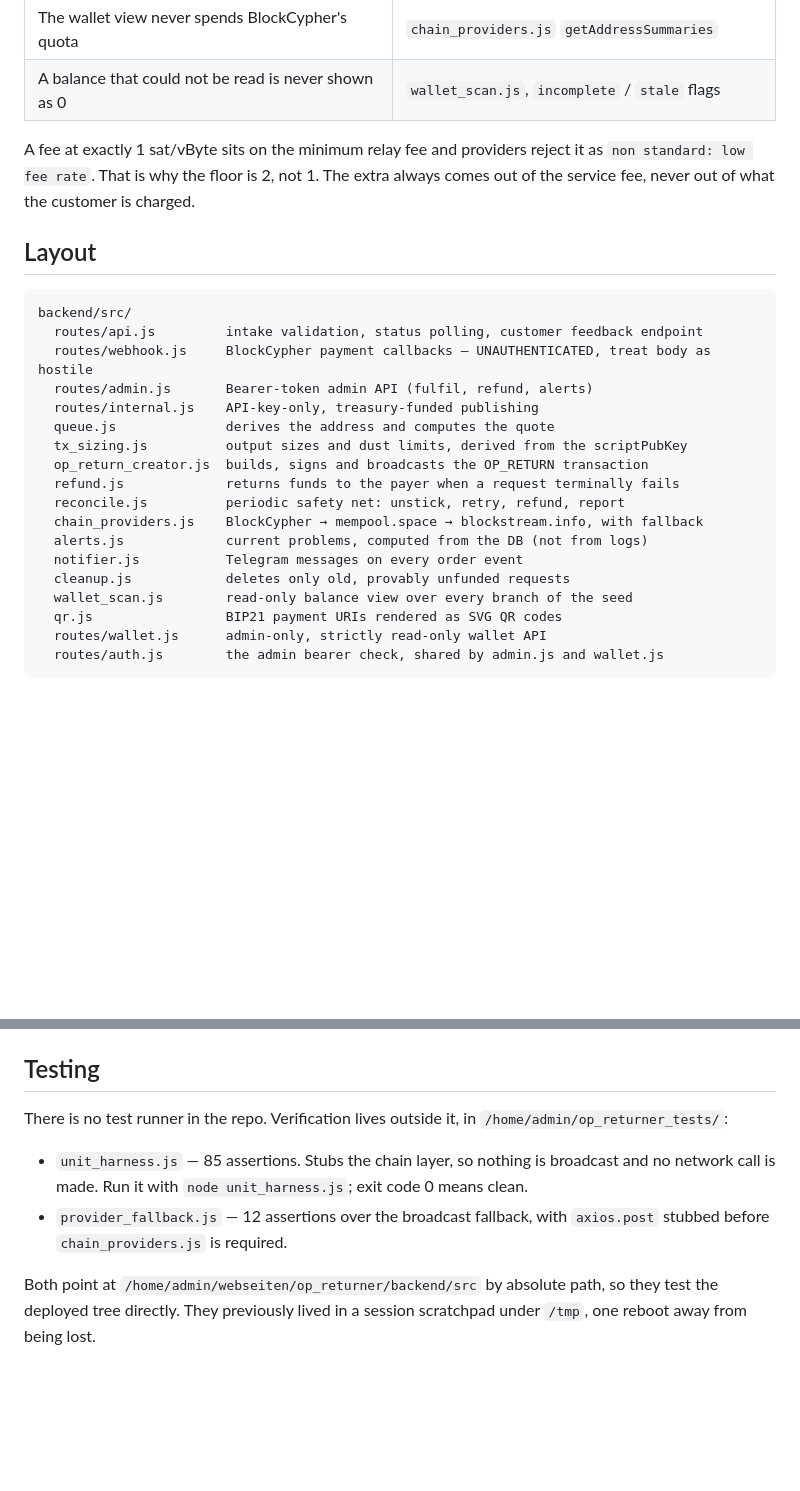
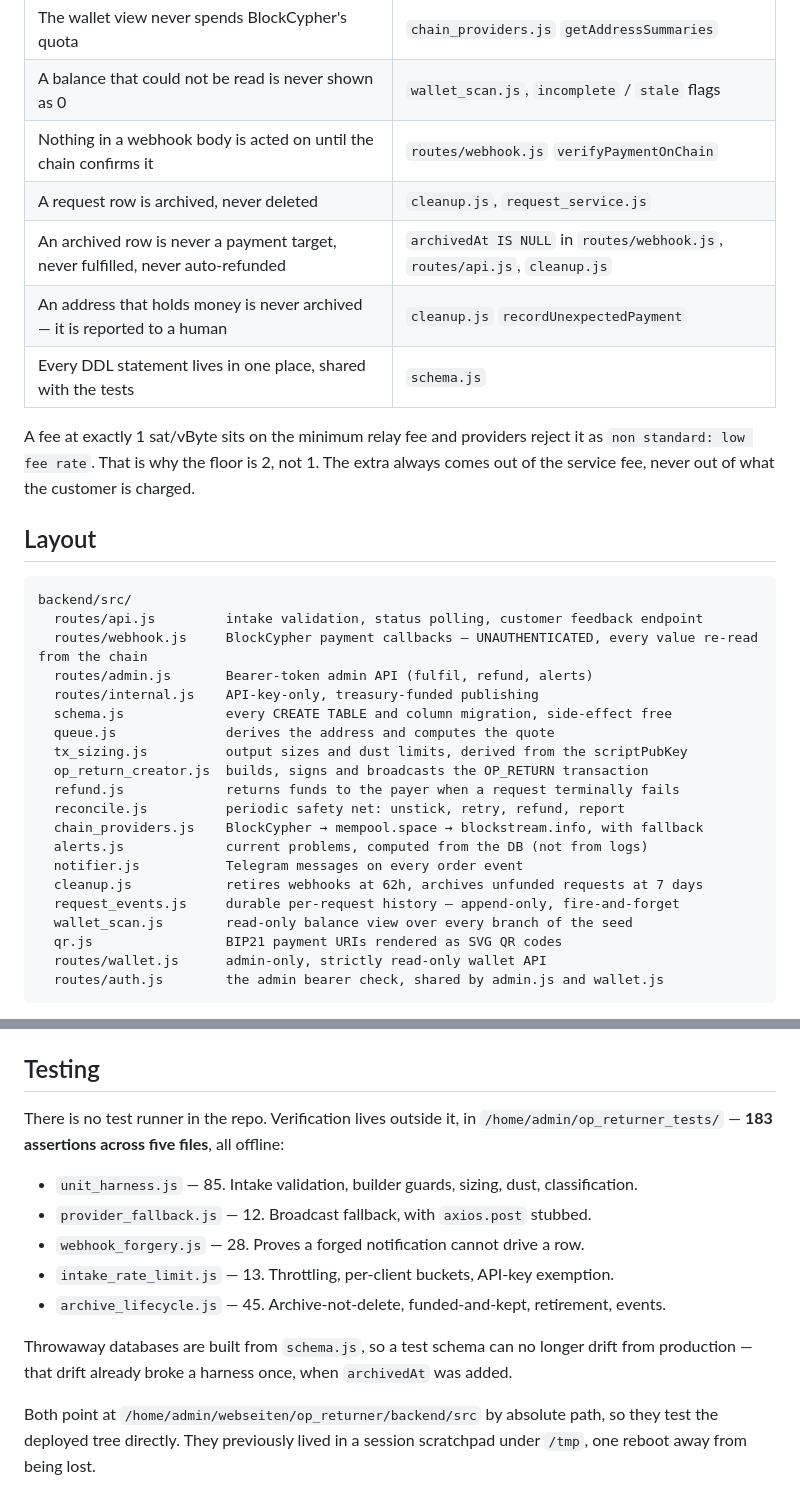
Before and after one commit to DenisDeari/op_returner, a Markdown page: CLAUDE.md, 2 parts joined by grey strips. GitHub-like rendering; blank space fills up the shorter version.

````diff
--- a/CLAUDE.md
+++ b/CLAUDE.md
@@ -47,6 +47,11 @@ to a case that did not match. Size and price everything from the actual scriptPu
 | Nothing user-supplied reaches `innerHTML` unescaped | `frontend/admin/admin.js`, `frontend/js/app.js` |
 | The wallet view never spends BlockCypher's quota | `chain_providers.js` `getAddressSummaries` |
 | A balance that could not be read is never shown as 0 | `wallet_scan.js`, `incomplete` / `stale` flags |
+| Nothing in a webhook body is acted on until the chain confirms it | `routes/webhook.js` `verifyPaymentOnChain` |
+| A request row is archived, never deleted | `cleanup.js`, `request_service.js` |
+| An archived row is never a payment target, never fulfilled, never auto-refunded | `archivedAt IS NULL` in `routes/webhook.js`, `routes/api.js`, `cleanup.js` |
+| An address that holds money is never archived — it is reported to a human | `cleanup.js` `recordUnexpectedPayment` |
+| Every DDL statement lives in one place, shared with the tests | `schema.js` |
 
 A fee at exactly 1 sat/vByte sits on the minimum relay fee and providers reject it as
 `non standard: low fee rate`. That is why the floor is 2, not 1. The extra always comes
@@ -57,9 +62,10 @@ out of the service fee, never out of what the customer is charged.
 ```
 backend/src/
   routes/api.js         intake validation, status polling, customer feedback endpoint
-  routes/webhook.js     BlockCypher payment callbacks — UNAUTHENTICATED, treat body as hostile
+  routes/webhook.js     BlockCypher payment callbacks — UNAUTHENTICATED, every value re-read from the chain
   routes/admin.js       Bearer-token admin API (fulfil, refund, alerts)
   routes/internal.js    API-key-only, treasury-funded publishing
+  schema.js             every CREATE TABLE and column migration, side-effect free
   queue.js              derives the address and computes the quote
   tx_sizing.js          output sizes and dust limits, derived from the scriptPubKey
   op_return_creator.js  builds, signs and broadcasts the OP_RETURN transaction
@@ -68,7 +74,8 @@ backend/src/
   chain_providers.js    BlockCypher → mempool.space → blockstream.info, with fallback
   alerts.js             current problems, computed from the DB (not from logs)
   notifier.js           Telegram messages on every order event
-  cleanup.js            deletes only old, provably unfunded requests
+  cleanup.js            retires webhooks at 62h, archives unfunded requests at 7 days
+  request_events.js     durable per-request history — append-only, fire-and-forget
   wallet_scan.js        read-only balance view over every branch of the seed
   qr.js                 BIP21 payment URIs rendered as SVG QR codes
   routes/wallet.js      admin-only, strictly read-only wallet API
@@ -204,12 +269,16 @@ response carries `incomplete` / `staleCount` so the panel can say so plainly.
 ## Testing
 
 There is no test runner in the repo. Verification lives outside it, in
-`/home/admin/op_returner_tests/`:
+`/home/admin/op_returner_tests/` — **183 assertions across five files**, all offline:
 
-- `unit_harness.js` — 85 assertions. Stubs the chain layer, so nothing is broadcast and
-  no network call is made. Run it with `node unit_harness.js`; exit code 0 means clean.
-- `provider_fallback.js` — 12 assertions over the broadcast fallback, with `axios.post`
-  stubbed before `chain_providers.js` is required.
+- `unit_harness.js` — 85. Intake validation, builder guards, sizing, dust, classification.
+- `provider_fallback.js` — 12. Broadcast fallback, with `axios.post` stubbed.
+- `webhook_forgery.js` — 28. Proves a forged notification cannot drive a row.
+- `intake_rate_limit.js` — 13. Throttling, per-client buckets, API-key exemption.
+- `archive_lifecycle.js` — 45. Archive-not-delete, funded-and-kept, retirement, events.
+
+Throwaway databases are built from `schema.js`, so a test schema can no longer drift from
+production — that drift already broke a harness once, when `archivedAt` was added.
 
 Both point at `/home/admin/webseiten/op_returner/backend/src` by absolute path, so they
 test the deployed tree directly. They previously lived in a session scratchpad under
````
Also changed, not shown: other parts of CLAUDE.md (+58 -0 lines).
